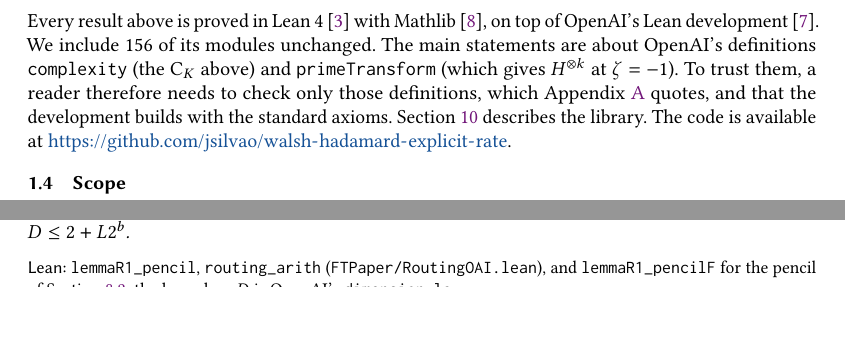
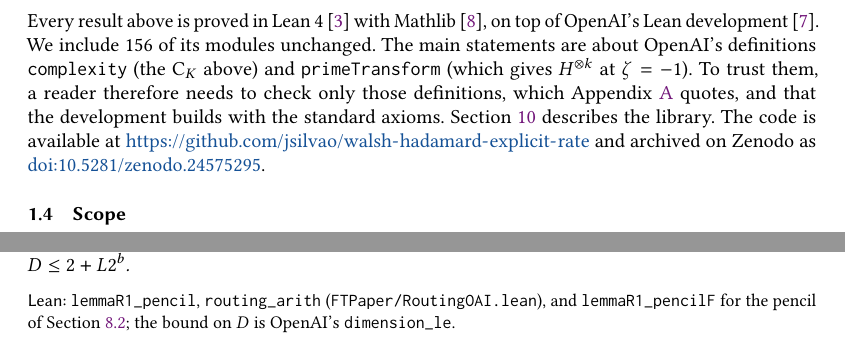
Before and after one commit to jsilvao/walsh-hadamard-explicit-rate, a LaTeX paper (paper/latex/main.tex): two parts of pages 3 and 7 of 12 before the commit and two parts of pages 3 and 8 of 12 after it, joined at a grey line, cut so that both start at the same text, the shorter picture padded with empty space. Compiled offline with pdfLaTeX.

Commit message:
Add Zenodo DOI (10.5281/zenodo.24575295) to README, citation file and paper

```diff
--- a/paper/latex/main.tex
+++ b/paper/latex/main.tex
@@ -127,7 +127,7 @@ The hypothesis of~(1) is OpenAI's lower bound in~\eqref{eq:oai}. OpenAI prove it
 
 \subsection{Formalization}
 
-Every result above is proved in Lean~4~\cite{Lean4} with Mathlib~\cite{mathlib}, on top of OpenAI's Lean development~\cite{oaimath}. We include 156 of its modules unchanged. The main statements are about OpenAI's definitions \lean{complexity} (the $\cost_K$ above) and \lean{primeTransform} (which gives $H^{\otimes k}$ at $\zeta=-1$). To trust them, a reader therefore needs to check only those definitions, which Appendix~\ref{app:statements} quotes, and that the development builds with the standard axioms. Section~\ref{sec:lean} describes the library. The code is available at \repourl.
+Every result above is proved in Lean~4~\cite{Lean4} with Mathlib~\cite{mathlib}, on top of OpenAI's Lean development~\cite{oaimath}. We include 156 of its modules unchanged. The main statements are about OpenAI's definitions \lean{complexity} (the $\cost_K$ above) and \lean{primeTransform} (which gives $H^{\otimes k}$ at $\zeta=-1$). To trust them, a reader therefore needs to check only those definitions, which Appendix~\ref{app:statements} quotes, and that the development builds with the standard axioms. Section~\ref{sec:lean} describes the library. The code is available at \repourl{} and archived on Zenodo as \href{https://doi.org/10.5281/zenodo.24575295}{doi:10.5281/zenodo.24575295}.
 
 \subsection{Scope}
 
```
Also changed, not shown: README.md, paper/latex/main.pdf, 1 other file.
